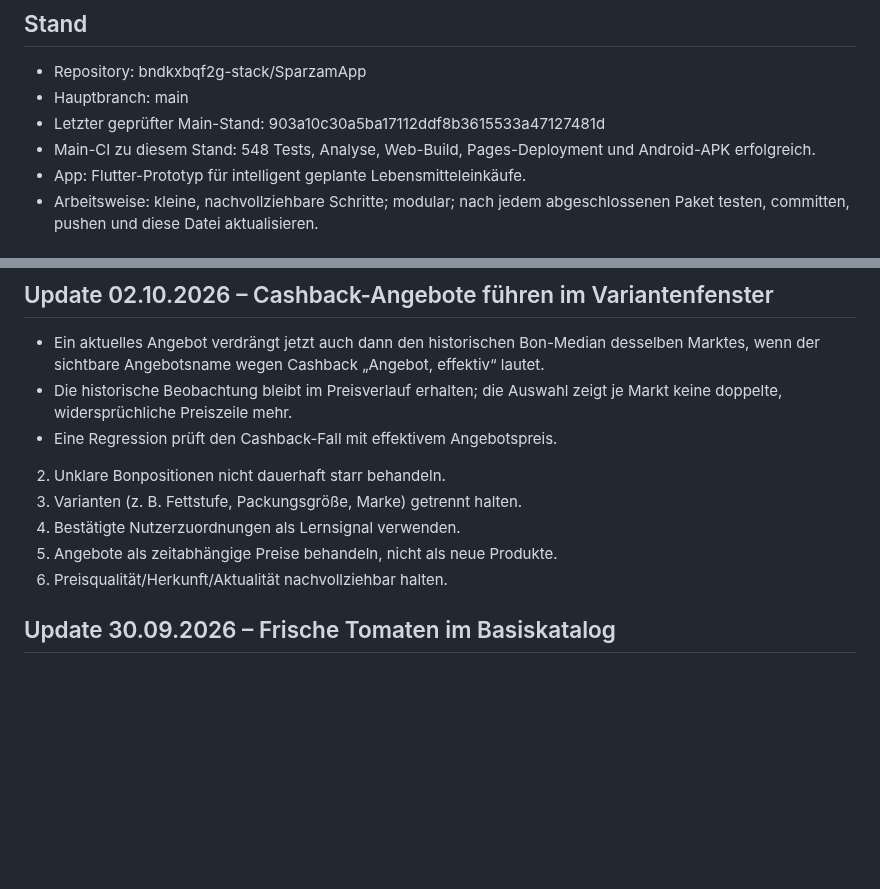
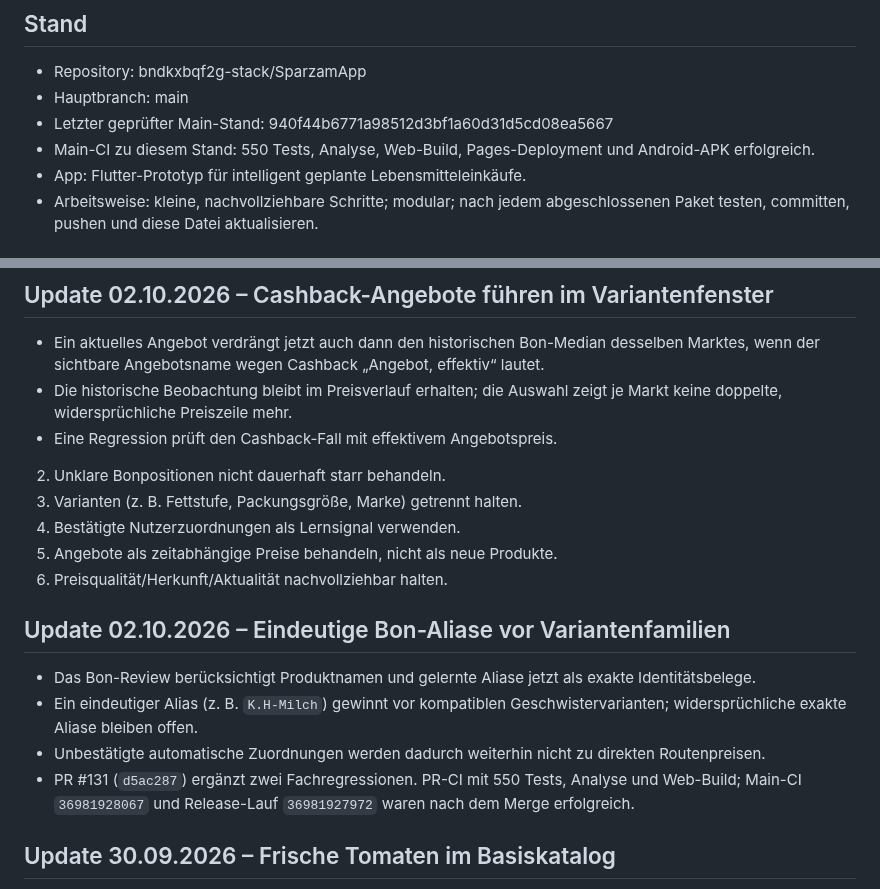
Before and after one commit to bndkxbqf2g-stack/SparzamApp, a Markdown page: docs/PROJECT_STATUS.md, 2 parts joined by grey strips. Rendered like a GitHub page; blank space fills up the shorter version.

Commit message:
docs: record receipt alias merge

```diff
--- a/docs/PROJECT_STATUS.md
+++ b/docs/PROJECT_STATUS.md
@@ -6,8 +6,8 @@
 ## Stand
 - Repository: bndkxbqf2g-stack/SparzamApp
 - Hauptbranch: main
-- Letzter geprüfter Main-Stand: 903a10c30a5ba17112ddf8b3615533a47127481d
-- Main-CI zu diesem Stand: 548 Tests, Analyse, Web-Build, Pages-Deployment und Android-APK erfolgreich.
+- Letzter geprüfter Main-Stand: 940f44b6771a98512d3bf1a60d31d5cd08ea5667
+- Main-CI zu diesem Stand: 550 Tests, Analyse, Web-Build, Pages-Deployment und Android-APK erfolgreich.
 - App: Flutter-Prototyp für intelligent geplante Lebensmitteleinkäufe.
 - Arbeitsweise: kleine, nachvollziehbare Schritte; modular; nach jedem abgeschlossenen Paket testen, committen, pushen und diese Datei aktualisieren.
 
@@ -107,11 +107,23 @@ Eine intelligente und alltagstaugliche Preisdatenbank aufbauen:
 - Die historische Beobachtung bleibt im Preisverlauf erhalten; die Auswahl
   zeigt je Markt keine doppelte, widersprüchliche Preiszeile mehr.
 - Eine Regression prüft den Cashback-Fall mit effektivem Angebotspreis.
+
 2. Unklare Bonpositionen nicht dauerhaft starr behandeln.
 3. Varianten (z. B. Fettstufe, Packungsgröße, Marke) getrennt halten.
 4. Bestätigte Nutzerzuordnungen als Lernsignal verwenden.
 5. Angebote als zeitabhängige Preise behandeln, nicht als neue Produkte.
 6. Preisqualität/Herkunft/Aktualität nachvollziehbar halten.
+
+## Update 02.10.2026 – Eindeutige Bon-Aliase vor Variantenfamilien
+- Das Bon-Review berücksichtigt Produktnamen und gelernte Aliase jetzt als
+  exakte Identitätsbelege.
+- Ein eindeutiger Alias (z. B. `K.H-Milch`) gewinnt vor kompatiblen
+  Geschwistervarianten; widersprüchliche exakte Aliase bleiben offen.
+- Unbestätigte automatische Zuordnungen werden dadurch weiterhin nicht zu
+  direkten Routenpreisen.
+- PR #131 (`d5ac287`) ergänzt zwei Fachregressionen. PR-CI mit 550 Tests,
+  Analyse und Web-Build; Main-CI `36981928067` und Release-Lauf
+  `36981927972` waren nach dem Merge erfolgreich.
 
 ## Update 30.09.2026 – Frische Tomaten im Basiskatalog
 - Auf einer frischen Installation bietet die Produktsuche jetzt
```
